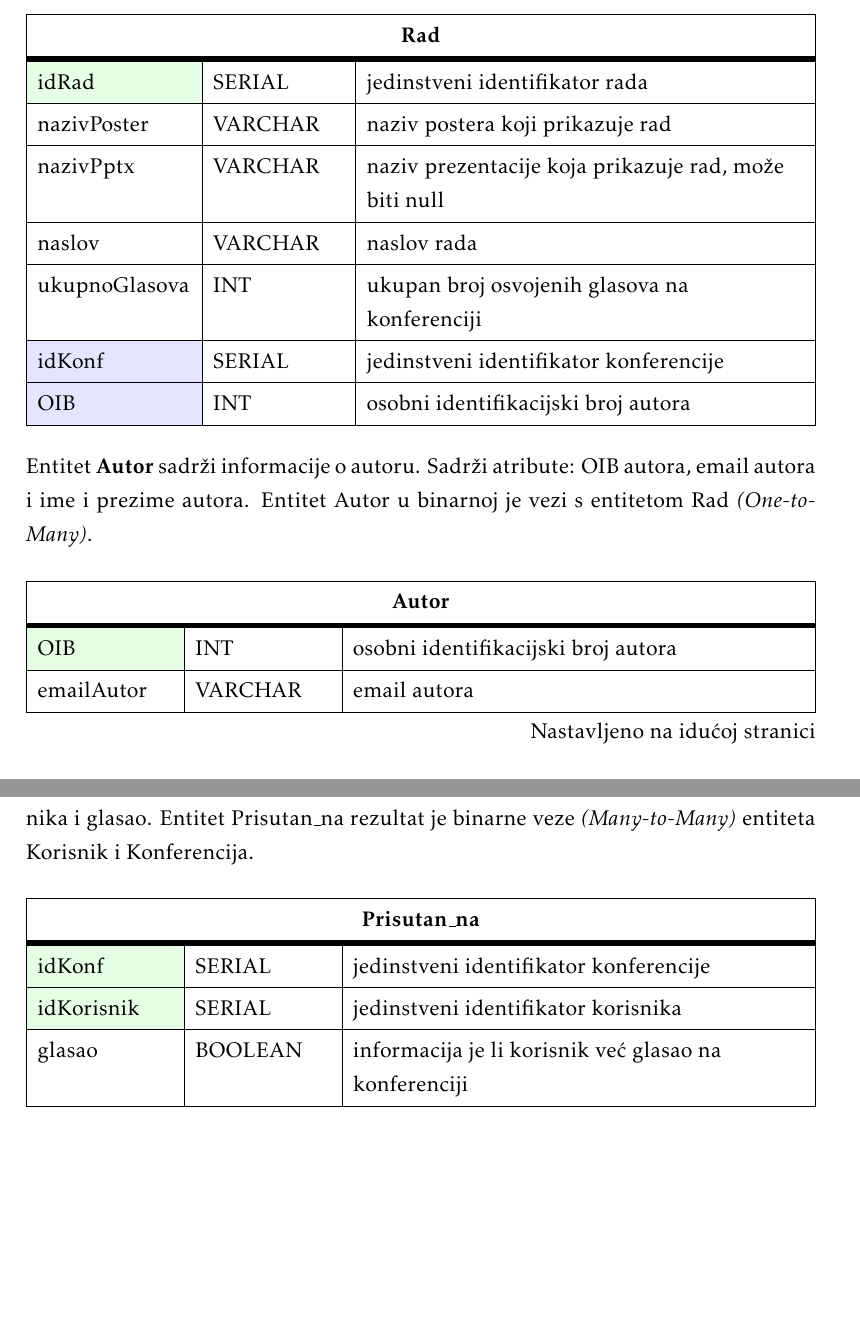
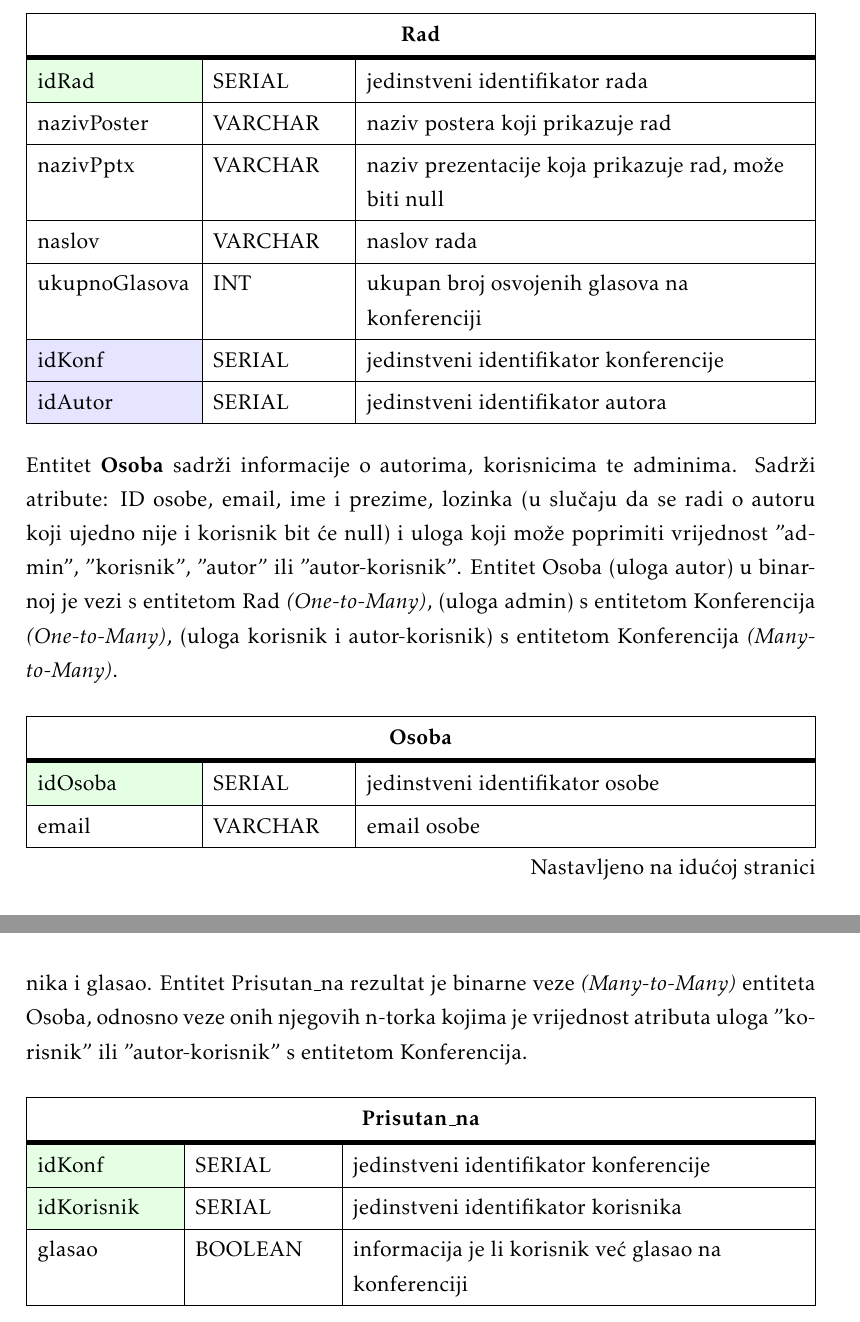
Before and after one commit to doms911/posterized, a LaTeX document (docs/PROGI_ProjektnaDokumentacija.tex, which reads docs/Arhitektura.tex): two parts of pages 23 and 25 of 42 before the commit and two parts of pages 23 and 25 of 41 after it, joined at a grey line, cut so that both start at the same text, the shorter picture padded with empty space. Compiled offline with pdfLaTeX.

Commit message:
autor, korisnik i admin u osoba

```diff
--- a/docs/Arhitektura.tex
+++ b/docs/Arhitektura.tex
@@ -46,22 +44,24 @@
 					naslov & VARCHAR	&    naslov rada\\ \hline
 					ukupnoGlasova & INT &   ukupan broj osvojenih glasova na konferenciji\\ \hline
 					\SetCell{LightBlue}idKonf	& SERIAL &   	jedinstveni identifikator konferencije\\ \hline
-					\SetCell{LightBlue}OIB & INT	&    osobni identifikacijski broj autora\\ \hline
+					\SetCell{LightBlue}idAutor & SERIAL&    jedinstveni identifikator autora\\ \hline
 				\end{longtblr}
 
-			\noindent Entitet \textbf {Autor} sadrži informacije o autoru. Sadrži atribute: OIB autora, email autora i ime i prezime autora. Entitet Autor u binarnoj je vezi s entitetom Rad \textit{(One-to-Many)}.
+			\noindent Entitet \textbf {Osoba} sadrži informacije o autorima, korisnicima te adminima. Sadrži atribute: ID osobe, email, ime i prezime, lozinka (u slučaju da se radi o autoru koji ujedno nije i korisnik bit će null) i uloga koji može poprimiti vrijednost "admin", "korisnik", "autor" ili "autor-korisnik". Entitet Osoba (uloga autor) u binarnoj je vezi s entitetom Rad \textit{(One-to-Many)}, (uloga admin) s entitetom Konferencija \textit{(One-to-Many)}, (uloga korisnik i autor-korisnik) s entitetom Konferencija \textit{(Many-to-Many)}.
 				\begin{longtblr}[
 					label=none,
 					entry=none
 					]{
 						width = \textwidth,
-						colspec={|X[6,l]|X[6, l]|X[20, l]|},
+						colspec={|X[7,l]|X[6, l]|X[20, l]|},
 						rowhead = 1,
 					} %definicija širine tablice, širine stupaca, poravnanje i broja redaka naslova tablice
-					\hline \SetCell[c=3]{c}{\textbf{Autor}}	 \\ \hline[3pt]
-					\SetCell{LightGreen}OIB & INT	&  	osobni identifikacijski broj autora \\ \hline
-					emailAutor	& VARCHAR &   	email autora\\ \hline
-					ime & VARCHAR &   ime autora\\ \hline
-					prezime & VARCHAR	&    prezime autora\\ \hline
+					\hline \SetCell[c=3]{c}{\textbf{Osoba}}	 \\ \hline[3pt]
+					\SetCell{LightGreen}idOsoba & SERIAL	&  	jedinstveni identifikator osobe\\ \hline
+					email	& VARCHAR &   	email osobe\\ \hline
+					ime & VARCHAR &   ime osobe\\ \hline
+					prezime & VARCHAR	&    prezime osobe\\ \hline
+					lozinkaKorisnik & VARCHAR &   hash lozinke korisnika ili admina\\ \hline
+					uloga & VARCHAR &  uloga osobe\\ \hline
 				\end{longtblr}
 
@@ -103,4 +88,4 @@ trenutnih događanja u glavnoj konferencijskoj dvorani\\ \hline
-			\noindent Entitet \textbf {Prisutan\_na} sadrži informacije o prisutnosti pojedinog korisnika na određenoj konferenciji te je li glasao na njoj ili ne. Sadrži atribute: ID konferencije, ID korisnika i glasao. Entitet Prisutan\_na rezultat je binarne veze \textit{(Many-to-Many)} entiteta Korisnik i Konferencija.
+			\noindent Entitet \textbf {Prisutan\_na} sadrži informacije o prisutnosti pojedinog korisnika na određenoj konferenciji te je li glasao na njoj ili ne. Sadrži atribute: ID konferencije, ID korisnika i glasao. Entitet Prisutan\_na rezultat je binarne veze \textit{(Many-to-Many)} entiteta Osoba, odnosno veze onih njegovih n-torka kojima je vrijednost atributa uloga "korisnik" ili "autor-korisnik" s entitetom Konferencija.
 				\begin{longtblr}[
 					label=none,
 					entry=none
```
Also changed, not shown: docs/PROGI_ProjektnaDokumentacija.pdf, docs/slike/dijagram baze podataka.png, docs/Arhitektura.tex (38 more changed lines), 13 other files.
